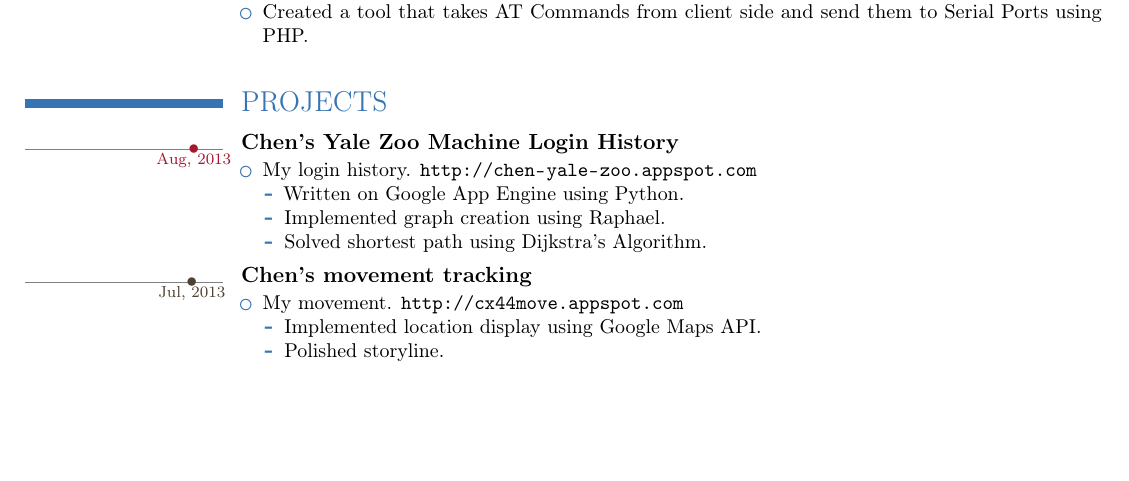
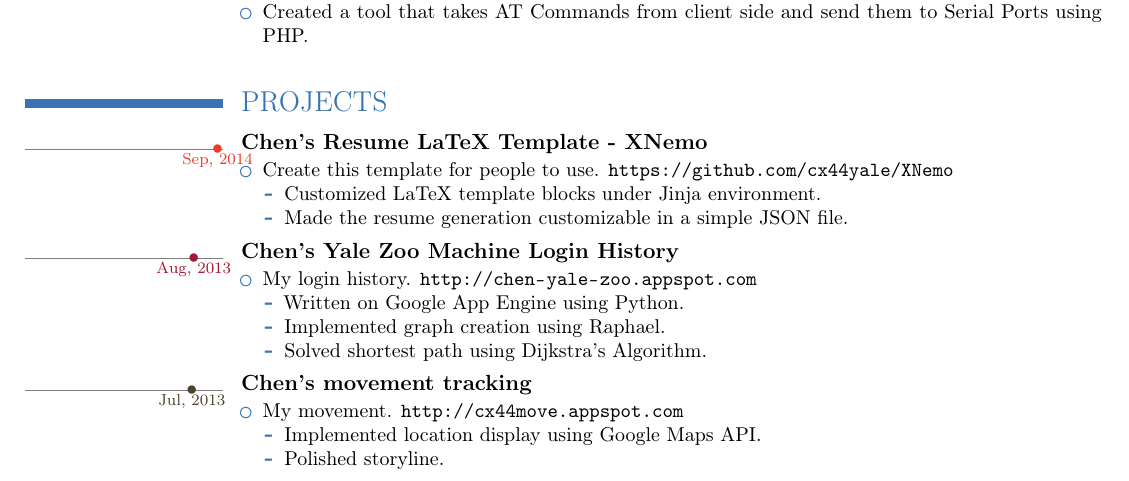
Before and after one commit to xuchen81/XNemo, a LaTeX CV (resume.tex): part of page 2 of 2 before the commit and part of page 2 of 3 after it, cut so that both start at the same text, the shorter picture padded with empty space. Compiled offline with pdfLaTeX.

Commit message:
Added XNemo to resume

```diff
--- a/resume.tex
+++ b/resume.tex
@@ -283,6 +283,20 @@
 \section{PROJECTS}
 
 
+        \ifthenelse{\boolean{usecolor}}{\definecolor{projcolor}{RGB}{236, 59, 43}}{\definecolor{projcolor}{RGB}{0, 0, 0}}
+        \tldatelabelcventry[projcolor]
+        {2014.75}
+        {Sep, 2014}
+        {Chen's Resume LaTeX Template - XNemo}{}{}{}{
+        \begin{itemize}
+            \item Create this template for people to use. \url{https://github.com/cx44yale/XNemo}
+            \begin{itemize}
+                 \item Customized LaTeX template blocks under Jinja environment.  \item Made the resume generation customizable in a simple JSON file.
+            \end{itemize}
+        \end{itemize}}
+
+
+
         \ifthenelse{\boolean{usecolor}}{\definecolor{projcolor}{RGB}{165, 24, 49}}{\definecolor{projcolor}{RGB}{0, 0, 0}}
         \tldatelabelcventry[projcolor]
         {2013.67}
```
Also changed, not shown: resume.pdf, 1 other file.
